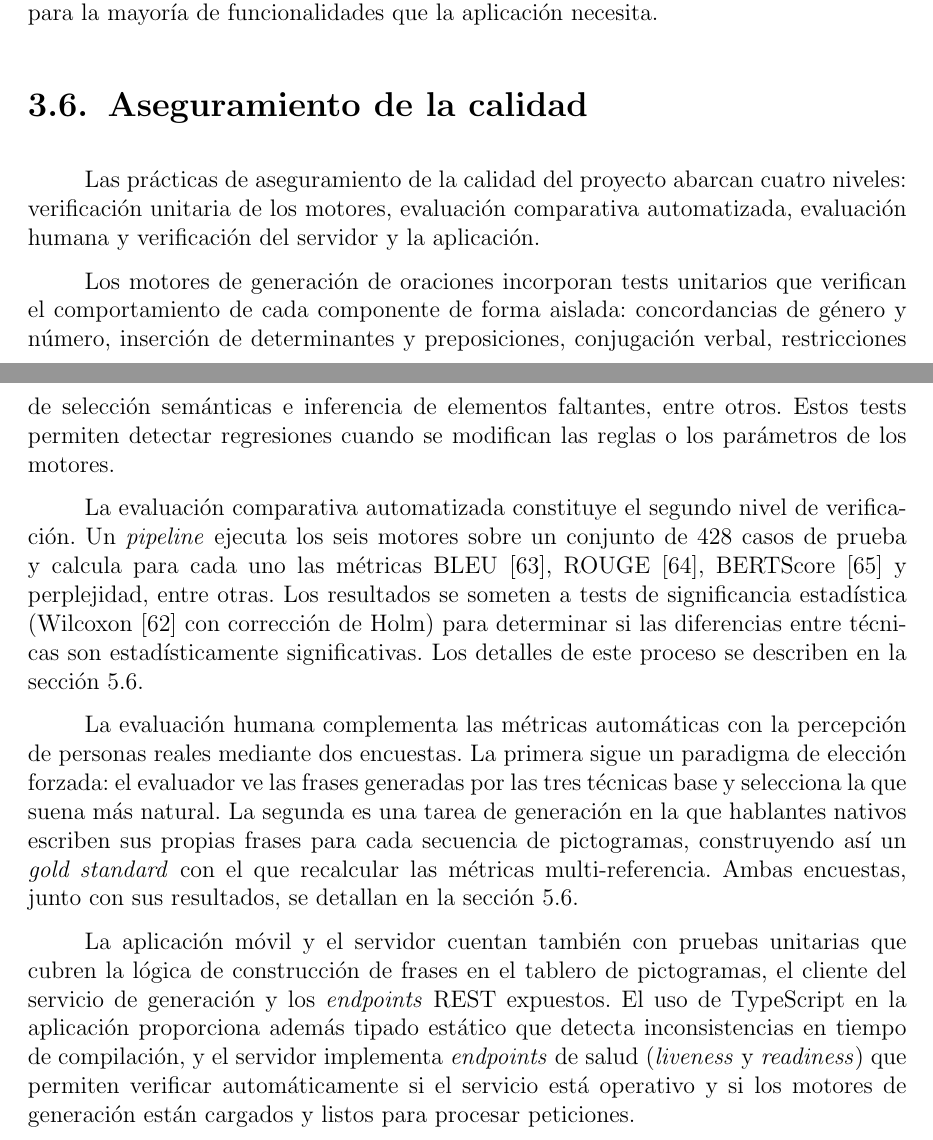
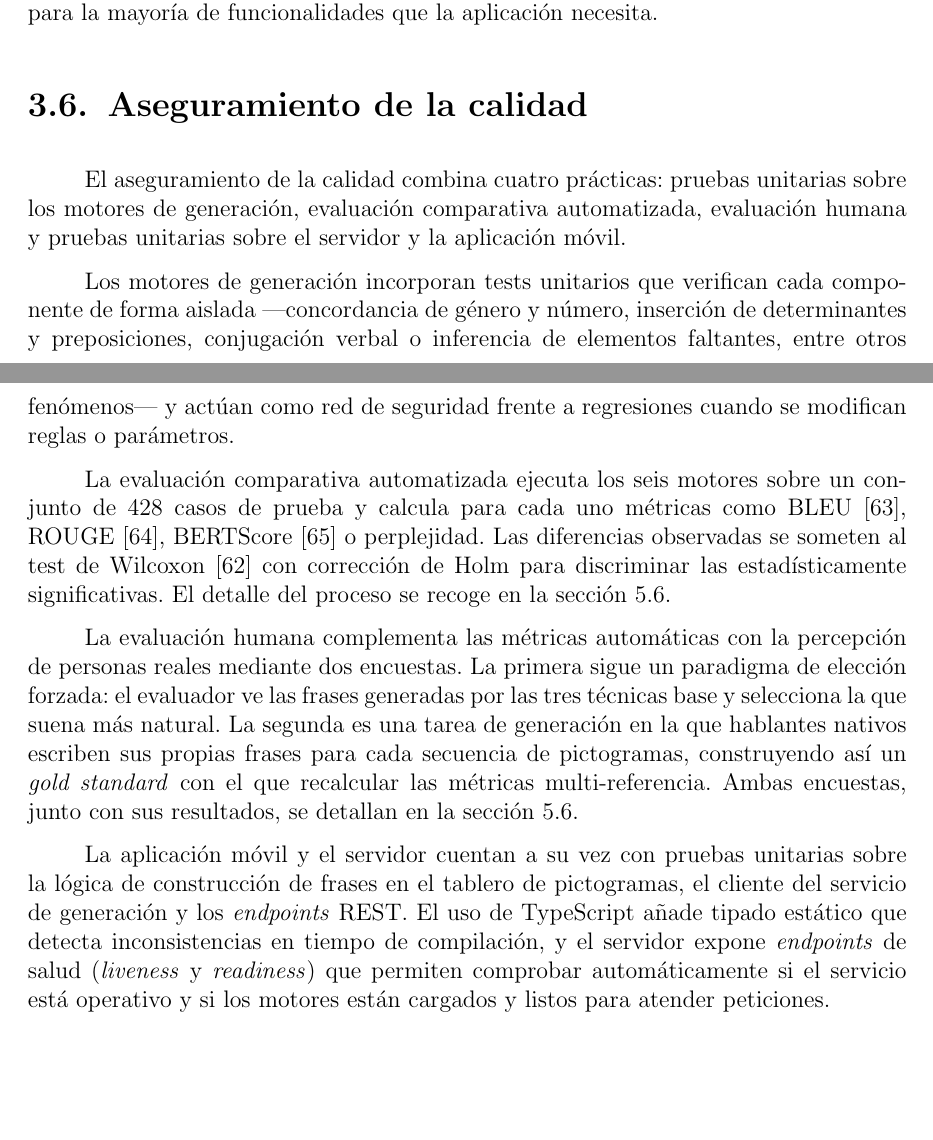
Before and after one commit to Lagaress/tfg-memory, a LaTeX document (main.tex, which reads sections/preface/projectplan.tex): two parts of pages 34 and 35 of 98, joined at a grey line, cut so that both start at the same text, the shorter picture padded with empty space. Compiled offline with pdfLaTeX.

Commit message:
Polish quality assurance section
Drop the ordinal numbering of verification levels, fuse the engine
test description into one sentence, tighten the comparative evaluation
paragraph and remove the duplicate "endpoints" in the app/server
paragraph.

Co-Authored-By: Claude Opus 4.7 (1M context) <noreply@anthropic.com>

```diff
--- a/sections/preface/projectplan.tex
+++ b/sections/preface/projectplan.tex
@@ -62,12 +62,12 @@ La compatibilidad multiplataforma de la aplicación móvil introduce diferencias
 \section{Aseguramiento de la calidad}
 \label{sec:calidad}
 
-Las prácticas de aseguramiento de la calidad del proyecto abarcan cuatro niveles: verificación unitaria de los motores, evaluación comparativa automatizada, evaluación humana y verificación del servidor y la aplicación.
+El aseguramiento de la calidad combina cuatro prácticas: pruebas unitarias sobre los motores de generación, evaluación comparativa automatizada, evaluación humana y pruebas unitarias sobre el servidor y la aplicación móvil.
 
-Los motores de generación de oraciones incorporan tests unitarios que verifican el comportamiento de cada componente de forma aislada: concordancias de género y número, inserción de determinantes y preposiciones, conjugación verbal, restricciones de selección semánticas e inferencia de elementos faltantes, entre otros. Estos tests permiten detectar regresiones cuando se modifican las reglas o los parámetros de los motores.
+Los motores de generación incorporan tests unitarios que verifican cada componente de forma aislada ---concordancia de género y número, inserción de determinantes y preposiciones, conjugación verbal o inferencia de elementos faltantes, entre otros fenómenos--- y actúan como red de seguridad frente a regresiones cuando se modifican reglas o parámetros.
 
-La evaluación comparativa automatizada constituye el segundo nivel de verificación. Un \textit{pipeline} ejecuta los seis motores sobre un conjunto de 428 casos de prueba y calcula para cada uno las métricas BLEU~\cite{papineni2002bleu}, ROUGE~\cite{lin2004rouge}, BERTScore~\cite{zhang2020bertscore} y perplejidad, entre otras. Los resultados se someten a tests de significancia estadística (Wilcoxon~\cite{wilcoxon1945individual} con corrección de Holm) para determinar si las diferencias entre técnicas son estadísticamente significativas. Los detalles de este proceso se describen en la sección~\ref{ch:evaluacion-comparativa}.
+La evaluación comparativa automatizada ejecuta los seis motores sobre un conjunto de 428 casos de prueba y calcula para cada uno métricas como BLEU~\cite{papineni2002bleu}, ROUGE~\cite{lin2004rouge}, BERTScore~\cite{zhang2020bertscore} o perplejidad. Las diferencias observadas se someten al test de Wilcoxon~\cite{wilcoxon1945individual} con corrección de Holm para discriminar las estadísticamente significativas. El detalle del proceso se recoge en la sección~\ref{ch:evaluacion-comparativa}.
 
 La evaluación humana complementa las métricas automáticas con la percepción de personas reales mediante dos encuestas. La primera sigue un paradigma de elección forzada: el evaluador ve las frases generadas por las tres técnicas base y selecciona la que suena más natural. La segunda es una tarea de generación en la que hablantes nativos escriben sus propias frases para cada secuencia de pictogramas, construyendo así un \textit{gold standard} con el que recalcular las métricas multi-referencia. Ambas encuestas, junto con sus resultados, se detallan en la sección~\ref{ch:evaluacion-comparativa}.
 
-La aplicación móvil y el servidor cuentan también con pruebas unitarias que cubren la lógica de construcción de frases en el tablero de pictogramas, el cliente del servicio de generación y los \textit{endpoints} REST expuestos. El uso de TypeScript en la aplicación proporciona además tipado estático que detecta inconsistencias en tiempo de compilación, y el servidor implementa \textit{endpoints} de salud (\textit{liveness} y \textit{readiness}) que permiten verificar automáticamente si el servicio está operativo y si los motores de generación están cargados y listos para procesar peticiones.
+La aplicación móvil y el servidor cuentan a su vez con pruebas unitarias sobre la lógica de construcción de frases en el tablero de pictogramas, el cliente del servicio de generación y los \textit{endpoints} REST. El uso de TypeScript añade tipado estático que detecta inconsistencias en tiempo de compilación, y el servidor expone \textit{endpoints} de salud (\textit{liveness} y \textit{readiness}) que permiten comprobar automáticamente si el servicio está operativo y si los motores están cargados y listos para atender peticiones.
```
